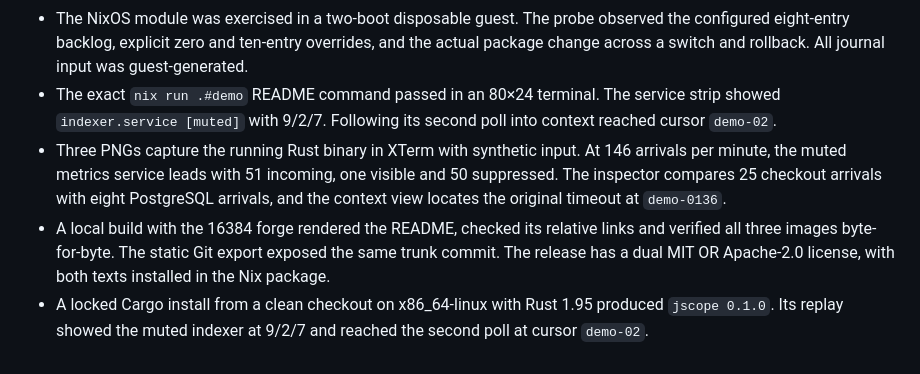
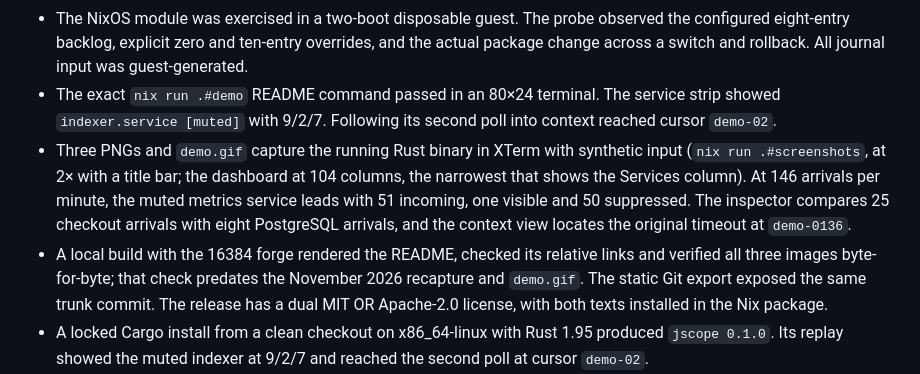
Before and after one commit to adamloghry/jscope, a Markdown page: STATUS.md, the part around the change. Rendered like a GitHub page.

Commit message:
Re-capture the README screenshots sharper and framed, with an animated demo
The old stills rendered small and unframed on GitHub: three different
widths (the 126-column dashboard at ~6.7 px per character in the 838 px
README column), no padding, and black bars on the light theme.

docs/screenshots/capture.py now runs two sessions of the real binary:
- stills: the same keys, timing and synthetic stream as before, so the
  README's numbers still hold, rendered at 2x and framed like the
  terminals on journalscope.akl.run (title bar, padding, a border that
  shows on light and dark). The dashboard is 104 columns, the narrowest
  that keeps the Services column; the inspector and context are 90.
  pngquant and oxipng keep them at 54-176 KB.
- demo.gif: the same walk-through at a fixed 104x24. It opens on the
  full dashboard (GitHub shows only that first frame, paused, to
  visitors who prefer reduced motion), plays the keystrokes in real
  time, then the stream filling in at 4x before looping (21 s, 12 fps,
  1 MB).

`nix run .#screenshots` supplies Xvfb, XTerm, xdotool, ImageMagick,
ffmpeg (ffmpeg-full, for x11grab), pngquant, oxipng and DejaVu Sans Mono.
The README opens with the GIF; the dashboard still moves into "Inside
a checkout timeout", whose text already refers to it.

Co-Authored-By: Claude Opus 5.5 <noreply@anthropic.com>
Claude-Session: https://claude.ai/code/session_013dAvuBee1CdQeiLpA3DTGz

```diff
--- a/STATUS.md
+++ b/STATUS.md
@@ -58,8 +58,8 @@ The integrator owns this status file and end-to-end verification. Ingestion, sta
 - The sandboxed x86_64-linux flake check passed for the release package, demo wrapper, rustfmt, strict Clippy and 90 Rust tests. These include eight Hegel properties, fifteen deterministic replays and three subprocess lifecycle tests. Packaged PTY checks followed a changing-ID pattern to the original receipt, opened its surrounding services, and exercised the shipped demo.
 - The NixOS module was exercised in a two-boot disposable guest. The probe observed the configured eight-entry backlog, explicit zero and ten-entry overrides, and the actual package change across a switch and rollback. All journal input was guest-generated.
 - The exact `nix run .#demo` README command passed in an 80×24 terminal. The service strip showed `indexer.service [muted]` with 9/2/7. Following its second poll into context reached cursor `demo-02`.
-- Three PNGs capture the running Rust binary in XTerm with synthetic input. At 146 arrivals per minute, the muted metrics service leads with 51 incoming, one visible and 50 suppressed. The inspector compares 25 checkout arrivals with eight PostgreSQL arrivals, and the context view locates the original timeout at `demo-0136`.
-- A local build with the 16384 forge rendered the README, checked its relative links and verified all three images byte-for-byte. The static Git export exposed the same trunk commit. The release has a dual MIT OR Apache-2.0 license, with both texts installed in the Nix package.
+- Three PNGs and `demo.gif` capture the running Rust binary in XTerm with synthetic input (`nix run .#screenshots`, at 2× with a title bar; the dashboard at 104 columns, the narrowest that shows the Services column). At 146 arrivals per minute, the muted metrics service leads with 51 incoming, one visible and 50 suppressed. The inspector compares 25 checkout arrivals with eight PostgreSQL arrivals, and the context view locates the original timeout at `demo-0136`.
+- A local build with the 16384 forge rendered the README, checked its relative links and verified all three images byte-for-byte; that check predates the November 2026 recapture and `demo.gif`. The static Git export exposed the same trunk commit. The release has a dual MIT OR Apache-2.0 license, with both texts installed in the Nix package.
 - A locked Cargo install from a clean checkout on x86_64-linux with Rust 1.95 produced `jscope 0.1.0`. Its replay showed the muted indexer at 9/2/7 and reached the second poll at cursor `demo-02`.
 - The default and demo apps, packages, dev shells and VM tests evaluated for both targets. Local native aarch64-linux execution requires an ARM builder (JS-06). Hosted results are tracked in [GitHub Actions](https://github.com/adamloghry/jscope/actions).
 
```
Also changed, not shown: README.md (+4 -1 lines), docs/screenshots/context.png, docs/screenshots/dashboard.png, docs/screenshots/investigation.png, 3 other files.
